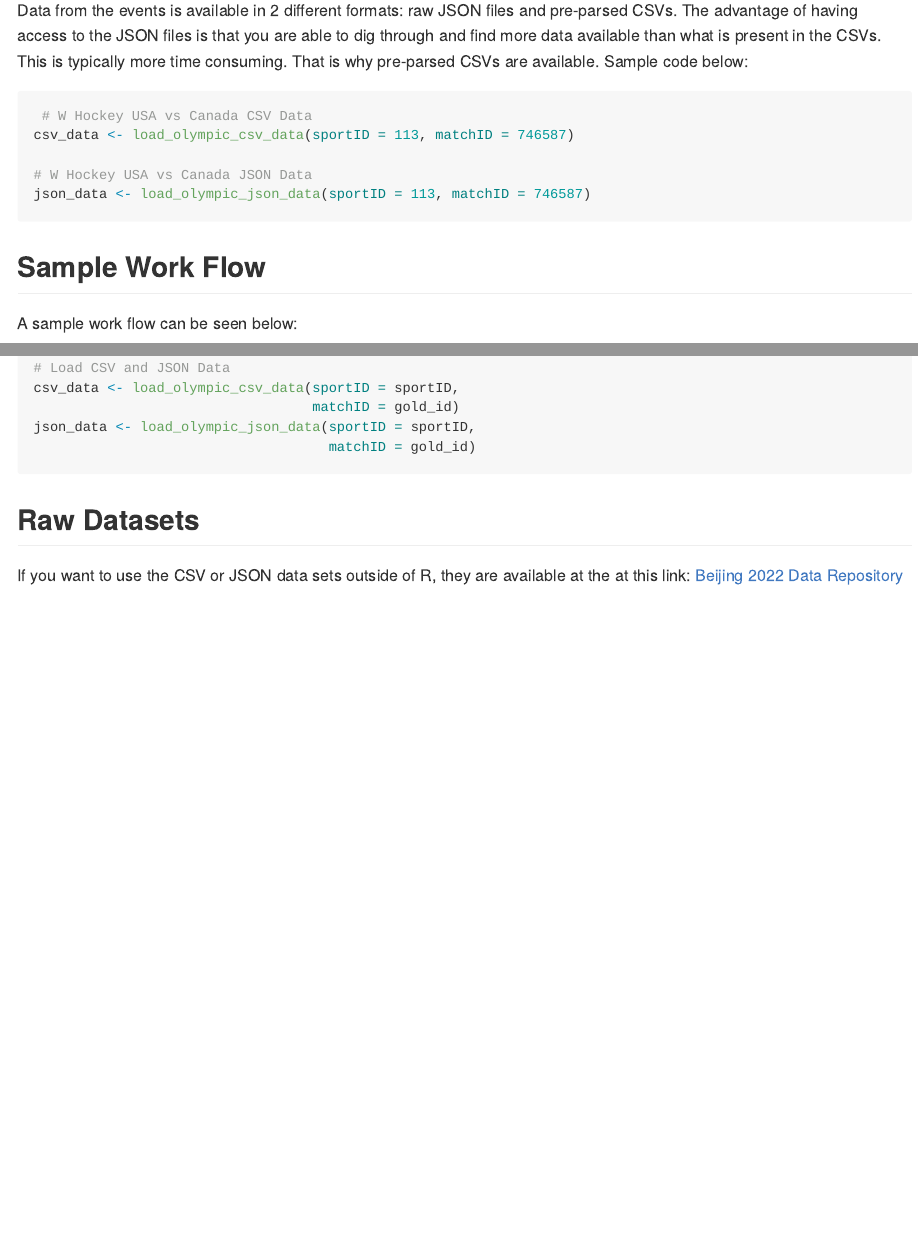
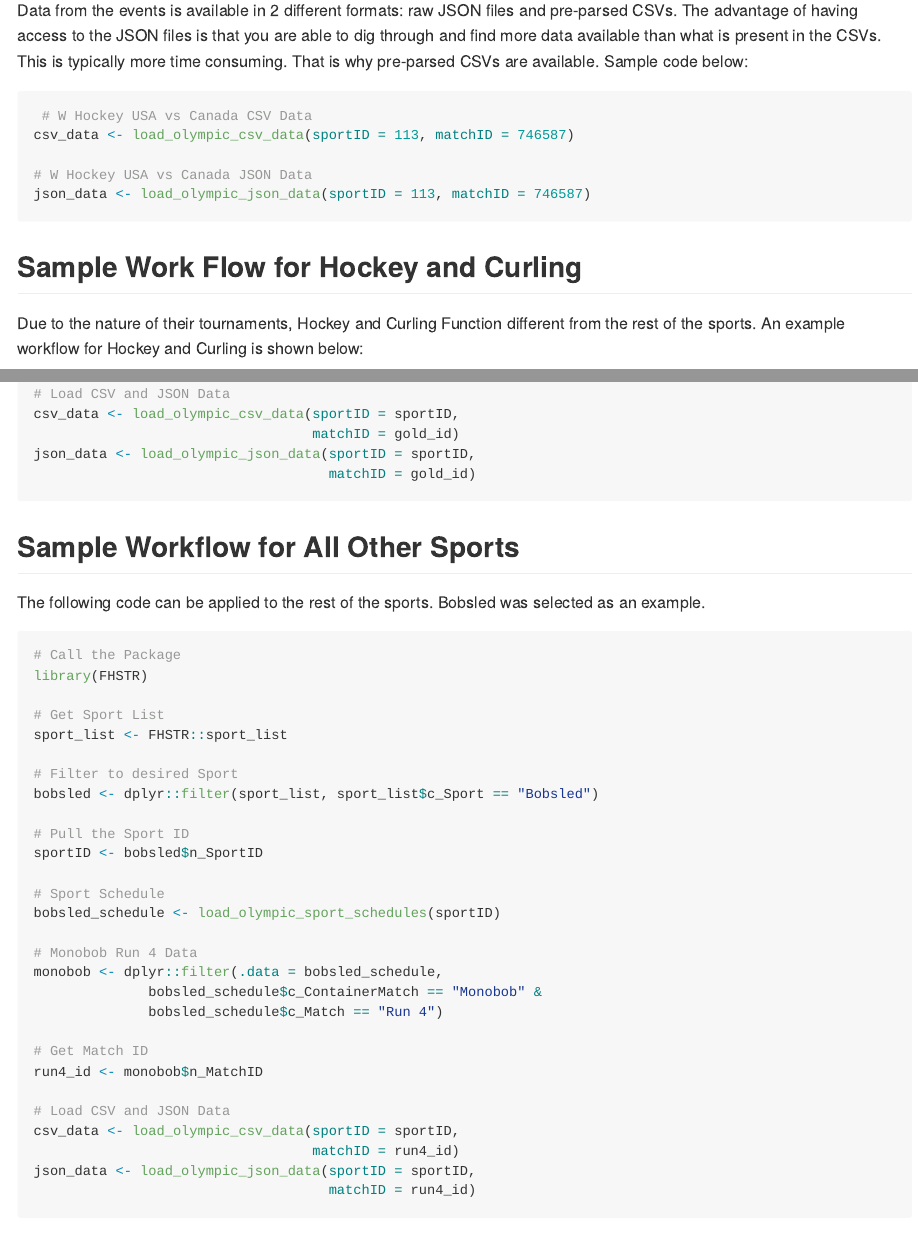
Before and after one commit to billyfryer/FHSTR, an R Markdown document (README.Rmd): the page in a window 1100 px wide, from 1100 px down, and a second part further down, joined at a grey line. The pictures show the output file README.md that the author committed with the source, drawn offline in the style of GitHub.

Commit message:
Add non-hockey example for README

````diff
--- a/README.Rmd
+++ b/README.Rmd
@@ -68,7 +68,7 @@ csv_data <- load_olympic_csv_data(sportID = 113, matchID = 746587)
 json_data <- load_olympic_json_data(sportID = 113, matchID = 746587)
 ```
 
-## Sample Work Flow
+## Sample Work Flow for Hockey and Curling
 
-A sample work flow can be seen below:
+Due to the nature of their tournaments, Hockey and Curling Function different from the rest of the sports. An example workflow for Hockey and Curling is shown below:
 
@@ -102,6 +102,41 @@ json_data <- load_olympic_json_data(sportID = sportID,
                                     matchID = gold_id)
 ```
 
+## Sample Workflow for All Other Sports
+
+The following code can be applied to the rest of the sports. Bobsled was selected as an example.
+
+```{r workflowother, eval = FALSE}
+# Call the Package
+library(FHSTR)
+
+# Get Sport List
+sport_list <- FHSTR::sport_list
+
+# Filter to desired Sport
+bobsled <- dplyr::filter(sport_list, sport_list$c_Sport == "Bobsled")
+
+# Pull the Sport ID
+sportID <- bobsled$n_SportID
+
+# Sport Schedule
+bobsled_schedule <- load_olympic_sport_schedules(sportID)
+
+# Monobob Run 4 Data
+monobob <- dplyr::filter(.data = bobsled_schedule,
+              bobsled_schedule$c_ContainerMatch == "Monobob" &
+              bobsled_schedule$c_Match == "Run 4")
+
+# Get Match ID
+run4_id <- monobob$n_MatchID
+
+# Load CSV and JSON Data
+csv_data <- load_olympic_csv_data(sportID = sportID,
+                                  matchID = run4_id)
+json_data <- load_olympic_json_data(sportID = sportID,
+                                    matchID = run4_id)
+```
+
 ## Raw Datasets
 
 If you want to use the CSV or JSON data sets outside of R, they are available at the at this link: [Beijing 2022 Data Repository](https://github.com/b4billy/Beijing-Olympics-Data-Repo/tree/main/Data)
````
Also changed, not shown: README.md, README.Rmd (2 more changed lines).
